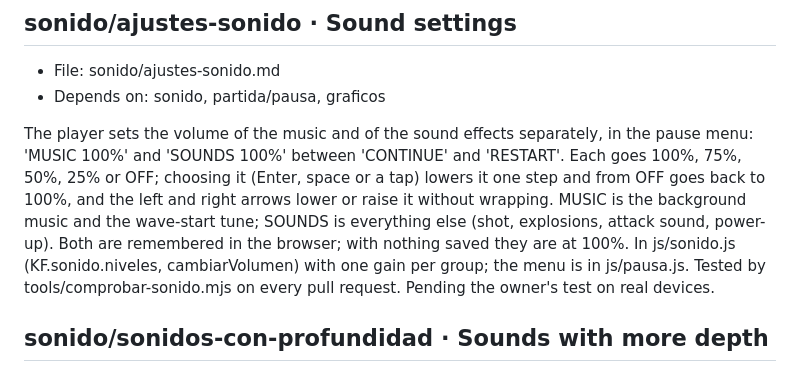
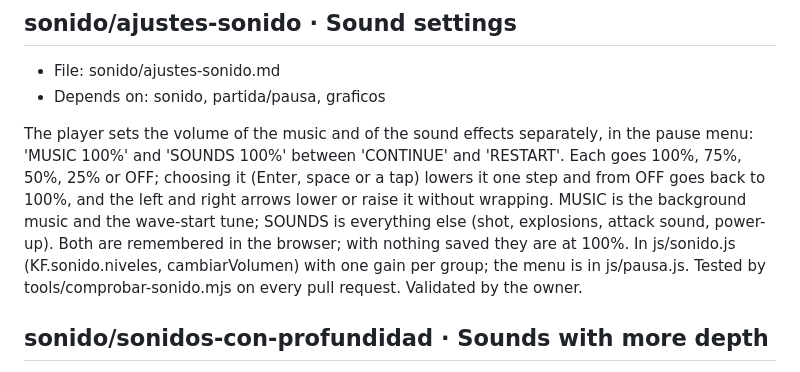
Before and after one commit to DinamicaTech/KillerFlies, a Markdown page: docs/.index.md, the part around the change. GitHub-like rendering.

Commit message:
CVP docs: update the node index and the CVP rules

```diff
--- a/docs/.index.md
+++ b/docs/.index.md
@@ -225,7 +225,7 @@ The game's sounds, recorded audio files played with Web Audio from js/sonido.js
 - File: sonido/ajustes-sonido.md
 - Depends on: sonido, partida/pausa, graficos
 
-The player sets the volume of the music and of the sound effects separately, in the pause menu: 'MUSIC 100%' and 'SOUNDS 100%' between 'CONTINUE' and 'RESTART'. Each goes 100%, 75%, 50%, 25% or OFF; choosing it (Enter, space or a tap) lowers it one step and from OFF goes back to 100%, and the left and right arrows lower or raise it without wrapping. MUSIC is the background music and the wave-start tune; SOUNDS is everything else (shot, explosions, attack sound, power-up). Both are remembered in the browser; with nothing saved they are at 100%. In js/sonido.js (KF.sonido.niveles, cambiarVolumen) with one gain per group; the menu is in js/pausa.js. Tested by tools/comprobar-sonido.mjs on every pull request. Pending the owner's test on real devices.
+The player sets the volume of the music and of the sound effects separately, in the pause menu: 'MUSIC 100%' and 'SOUNDS 100%' between 'CONTINUE' and 'RESTART'. Each goes 100%, 75%, 50%, 25% or OFF; choosing it (Enter, space or a tap) lowers it one step and from OFF goes back to 100%, and the left and right arrows lower or raise it without wrapping. MUSIC is the background music and the wave-start tune; SOUNDS is everything else (shot, explosions, attack sound, power-up). Both are remembered in the browser; with nothing saved they are at 100%. In js/sonido.js (KF.sonido.niveles, cambiarVolumen) with one gain per group; the menu is in js/pausa.js. Tested by tools/comprobar-sonido.mjs on every pull request. Validated by the owner.
 
 ## sonido/sonidos-con-profundidad · Sounds with more depth
 - File: sonido/sonidos-con-profundidad.md
```
